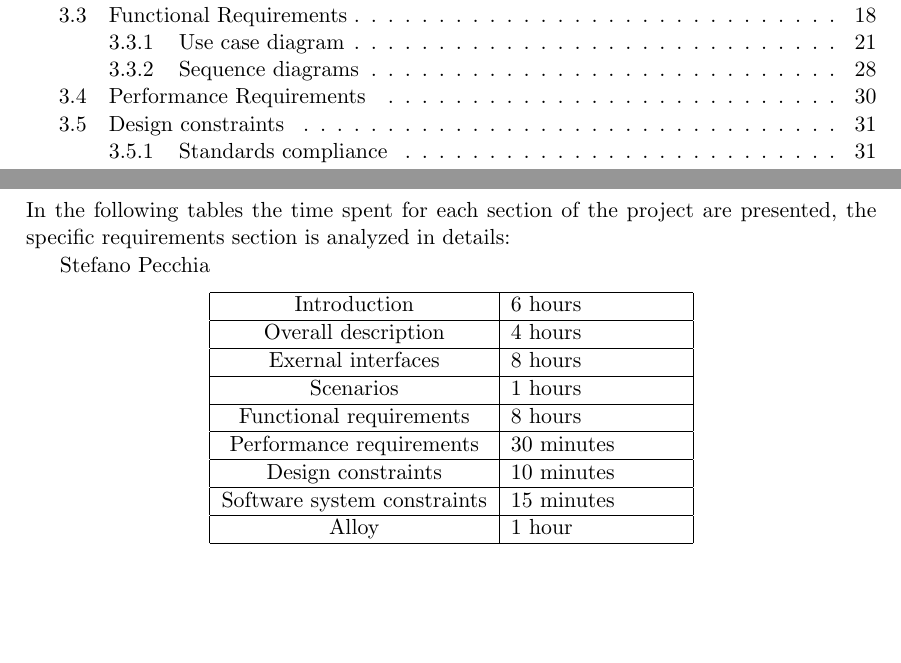
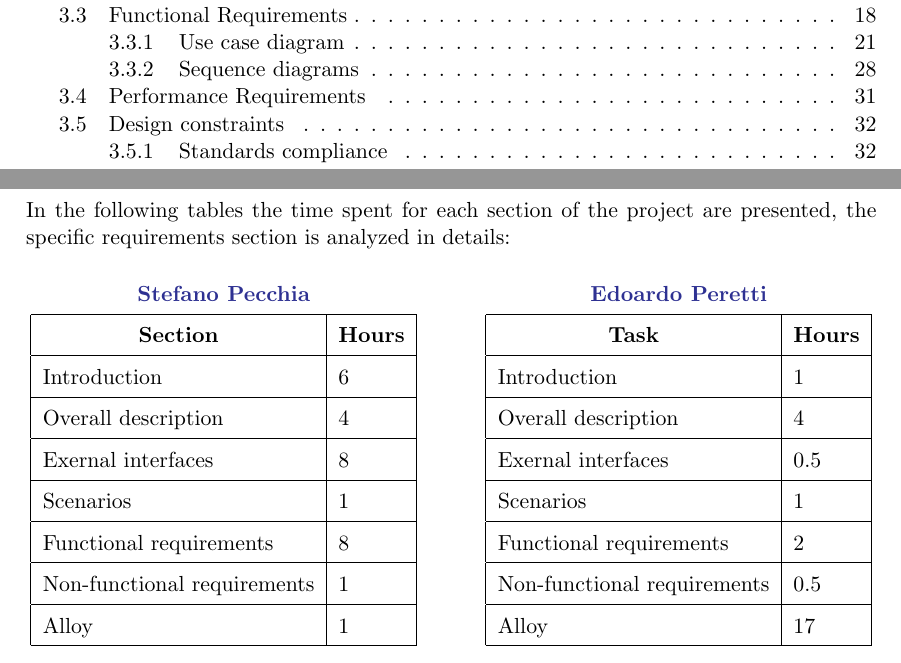
Before and after one commit to Speck1996/PecchiaPeretti, a LaTeX document (RASD/RASD.tex, which reads RASD/effortspent.tex): two parts of pages 3 and 45 of 46, joined at a grey line, cut so that both start at the same text, the shorter picture padded with empty space. Compiled offline with pdfLaTeX.

Commit message:
effort and minor fixes

```diff
--- a/RASD/effortspent.tex
+++ b/RASD/effortspent.tex
@@ -1,28 +1,43 @@
 \chapter{Effort spent}
 In the following tables the time spent for each section of the project are presented, the specific requirements section is analyzed in details:
 
-
-Stefano Pecchia
-\begin{center}
-\begin{tabular}{|c|p{3cm}|}
-    \hline
-    Introduction & 6 hours
+\renewcommand\arraystretch{1.5}
+\begin{table}[ht]
+\centering
+\begin{tabular}{|l|l|}
+\multicolumn{2}{c}{\textcolor{Blue}{\textbf{Stefano Pecchia}}} \\\hline
+\multicolumn{1}{|c|}{\textbf{Section}} & \multicolumn{1}{|c|}{\textbf{Hours}} \\\hline
+    Introduction & 6
     \\ \hline
-    Overall description & 4 hours
+    Overall description & 4
     \\ \hline
-    Exernal interfaces & 8 hours
+    Exernal interfaces & 8
      \\ \hline
-    Scenarios & 1 hours
+    Scenarios & 1
        \\ \hline
-    Functional requirements & 8 hours
+    Functional requirements & 8
       \\ \hline
-    Performance requirements & 30 minutes
- 	   \\ \hline
- 	Design constraints & 10 minutes
- 	   \\ \hline
- 	Software system constraints & 15 minutes
+      Non-functional requirements & 1
+      \\ \hline
+    Alloy & 1
+	\\ \hline
+	\end{tabular} \hspace{2.5em}
+	\begin{tabular}{|l|l|}
+\multicolumn{2}{c}{\textcolor{Blue}{\textbf{Edoardo Peretti}}} \\\hline
+\multicolumn{1}{|c|}{\textbf{Task}} & \multicolumn{1}{|c|}{\textbf{Hours}} \\\hline
+    Introduction & 1
     \\ \hline
-    Alloy & 1 hour
+    Overall description & 4
+    \\ \hline
+    Exernal interfaces & 0.5
+     \\ \hline
+    Scenarios & 1
+       \\ \hline
+    Functional requirements & 2
+      \\ \hline
+      Non-functional requirements & 0.5
+    \\ \hline
+    Alloy & 17
 	\\ \hline
-	\end{tabular}
-\end{center}
+\end{tabular}
+\end{table}
```
Also changed, not shown: RASD/overall_description.tex (+2 -2 lines), RASD/specific_requirements.tex (+9 -15 lines).
